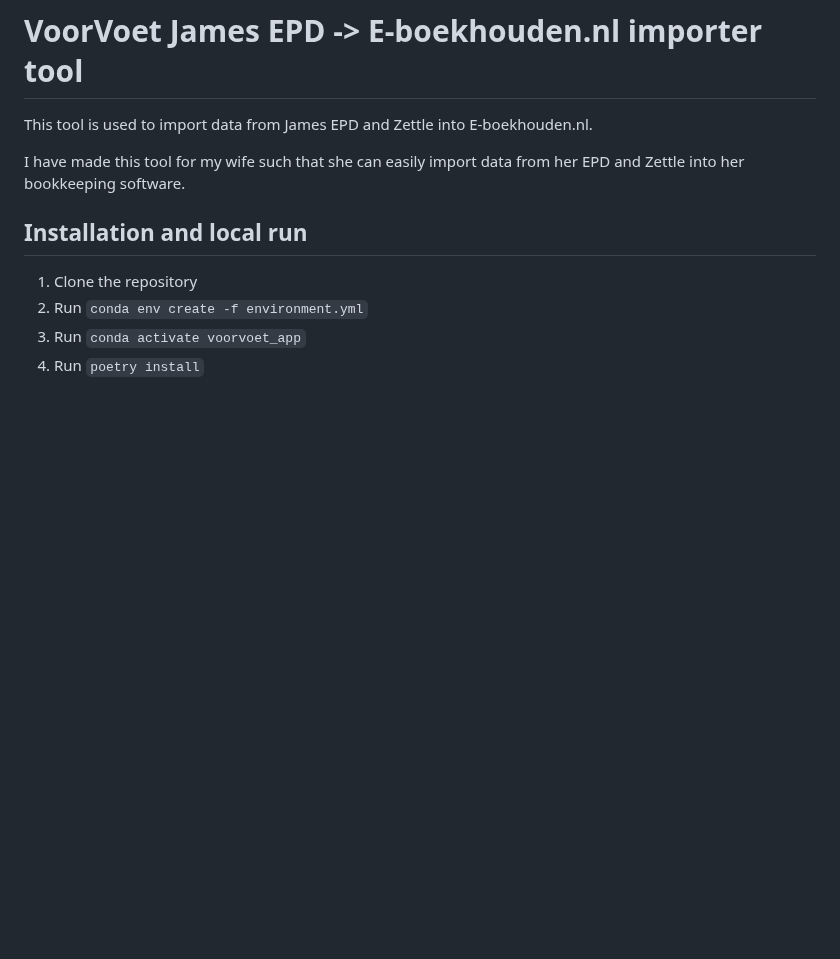
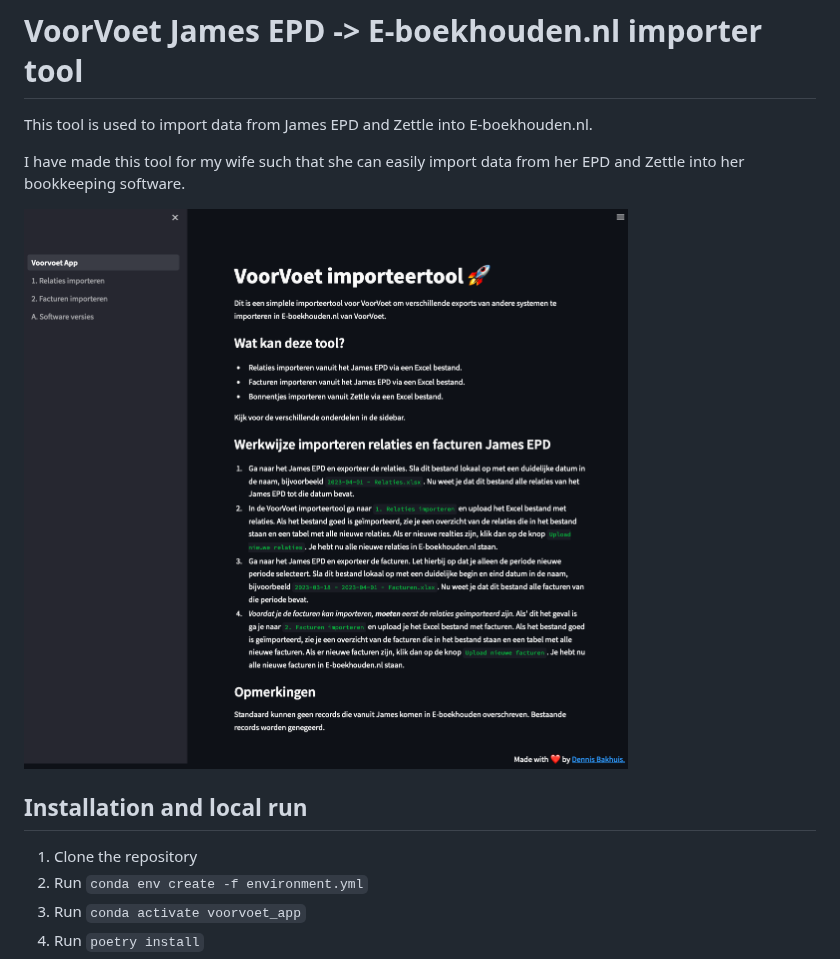
Before and after one commit to dennisbakhuis/voorvoet_eboekhouden_app, a Markdown page: README.md, the part around the change. Rendered like a GitHub page; pictures changed too: assets/screenshot1.png (added); blank space fills up the shorter version.

Commit message:
added screenshot

```diff
--- a/README.md
+++ b/README.md
@@ -3,6 +3,8 @@ This tool is used to import data from James EPD and Zettle into E-boekhouden.nl.
 
 I have made this tool for my wife such that she can easily import data from her EPD
 and Zettle into her bookkeeping software.
+
+![Screenshot of the main app.](https://github.com/dennisbakhuis/voorvoet_eboekhouden_app/blob/main/assets/screenshot1.png?raw=true)
 
 ## Installation and local run
 1. Clone the repository
```
